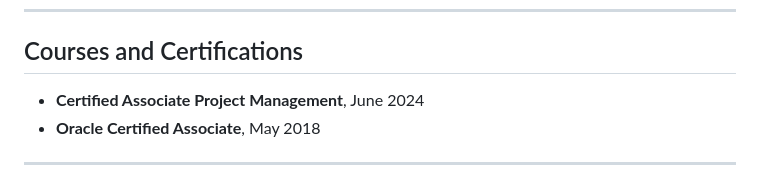
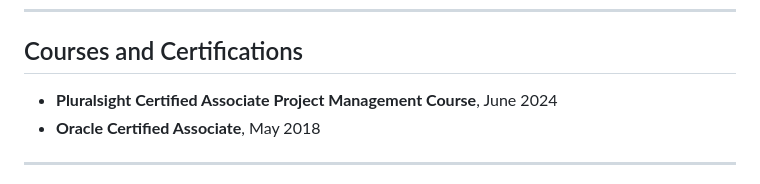
Before and after one commit to DomenicoSacco94/blog, a Markdown page: cv.md, the part around the change. Drawn GitHub-style.

Commit message:
small cv corrections

```diff
--- a/cv.md
+++ b/cv.md
@@ -62,7 +62,7 @@ Final evaluation: **110 e lode/110 (Italy)**, **1.0 (Germany)**, **4.0 GPA (USA)
 ---
 
 ## Courses and Certifications
-- **Certified Associate Project Management**, June 2024
+- **Pluralsight Certified Associate Project Management Course**, June 2024
 - **Oracle Certified Associate**, May 2018
 
 ---
```
